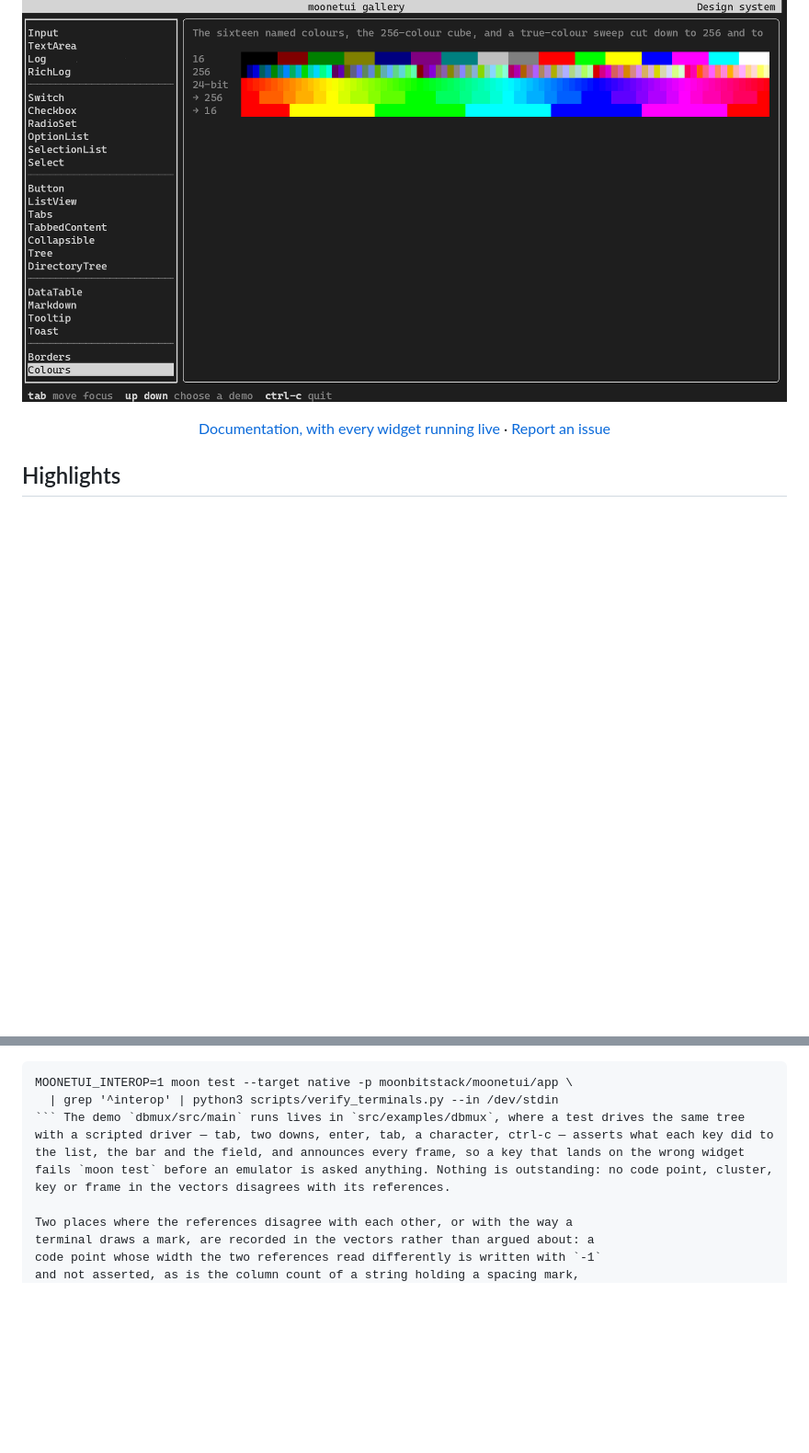
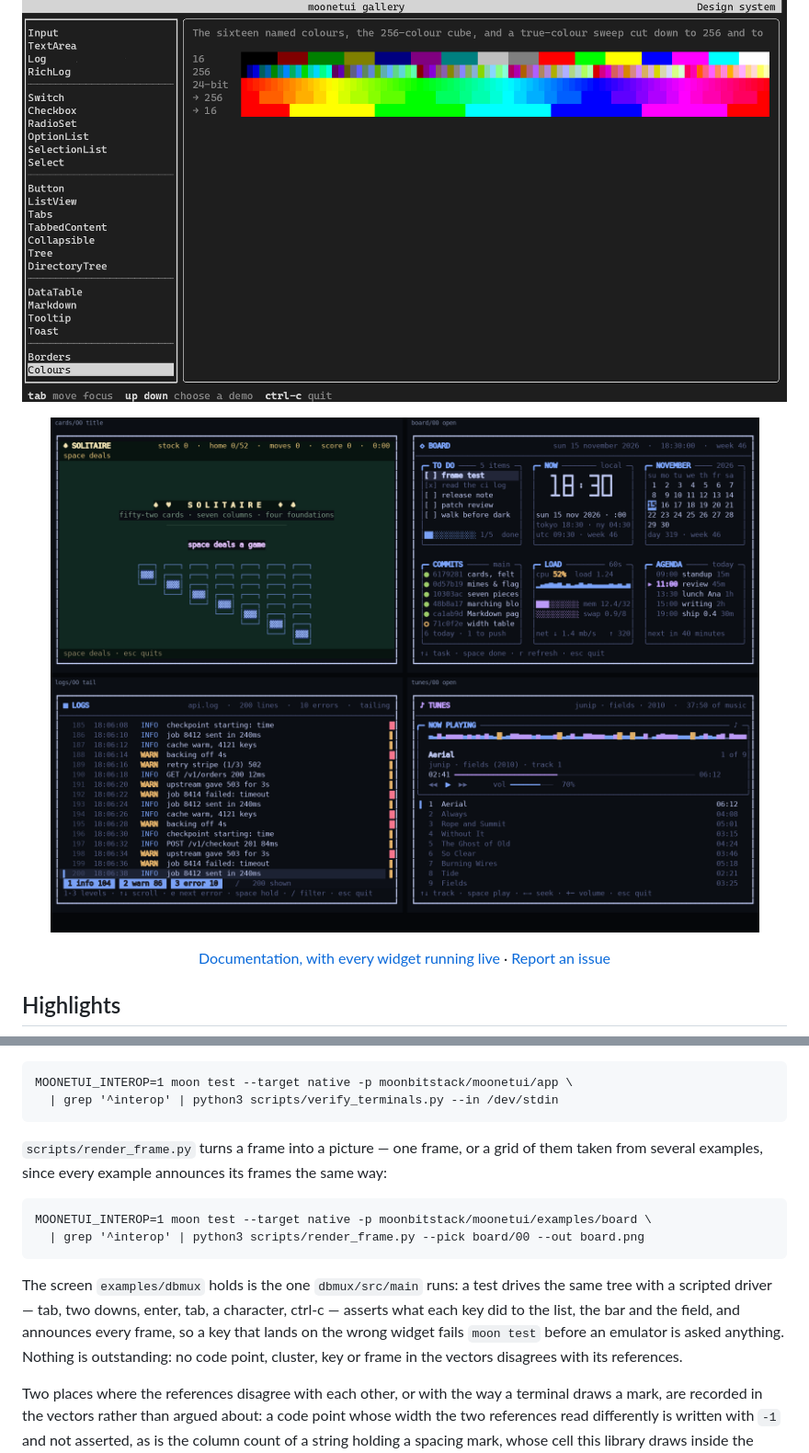
Before and after one commit to moonbitstack/moonetui, a Markdown page: README.md, 2 parts joined by grey strips. Shown at 92% size. Rendered like a GitHub page; pictures changed too: docs/assets/examples.png (added); blank space fills up the shorter version.

````diff
--- a/README.md
+++ b/README.md
@@ -13,6 +13,10 @@ Cell buffer · differential ANSI renderer · incremental key parser · layout ·
 
 <p>
 <img src="docs/assets/gallery.png" alt="The moonetui gallery in a terminal: a menu of every demo beside the colour demo, with the sixteen named colours, the 256-colour cube, and a true-colour sweep cut down to 256 and to 16 colours." width="880">
+</p>
+
+<p>
+<img src="docs/assets/examples.png" alt="Four of the examples as they render: the Klondike table on green felt, a board of six framed panels with a segment numeral clock reading eighteen thirty, a log tail with a map of the whole file down its edge, and a player with a spectrum and the album under it." width="880">
 </p>
 
 [Documentation, with every widget running live](https://moonbitstack.github.io/moonetui/) · [Report an issue](https://github.com/moonbitstack/moonetui/issues)
@@ -211,7 +215,16 @@ needs nothing but the toolchain.
 ```
 MOONETUI_INTEROP=1 moon test --target native -p moonbitstack/moonetui/app \
   | grep '^interop' | python3 scripts/verify_terminals.py --in /dev/stdin
-``` The demo `dbmux/src/main` runs lives in `src/examples/dbmux`, where a test drives the same tree with a scripted driver — tab, two downs, enter, tab, a character, ctrl-c — asserts what each key did to the list, the bar and the field, and announces every frame, so a key that lands on the wrong widget fails `moon test` before an emulator is asked anything. Nothing is outstanding: no code point, cluster, key or frame in the vectors disagrees with its references.
+```
+
+`scripts/render_frame.py` turns a frame into a picture — one frame, or a grid of them taken from several examples, since every example announces its frames the same way:
+
+```
+MOONETUI_INTEROP=1 moon test --target native -p moonbitstack/moonetui/examples/board \
+  | grep '^interop' | python3 scripts/render_frame.py --pick board/00 --out board.png
+```
+
+The screen `examples/dbmux` holds is the one `dbmux/src/main` runs: a test drives the same tree with a scripted driver — tab, two downs, enter, tab, a character, ctrl-c — asserts what each key did to the list, the bar and the field, and announces every frame, so a key that lands on the wrong widget fails `moon test` before an emulator is asked anything. Nothing is outstanding: no code point, cluster, key or frame in the vectors disagrees with its references.
 
 Two places where the references disagree with each other, or with the way a
 terminal draws a mark, are recorded in the vectors rather than argued about: a
````
Also changed, not shown: 1 other file.
